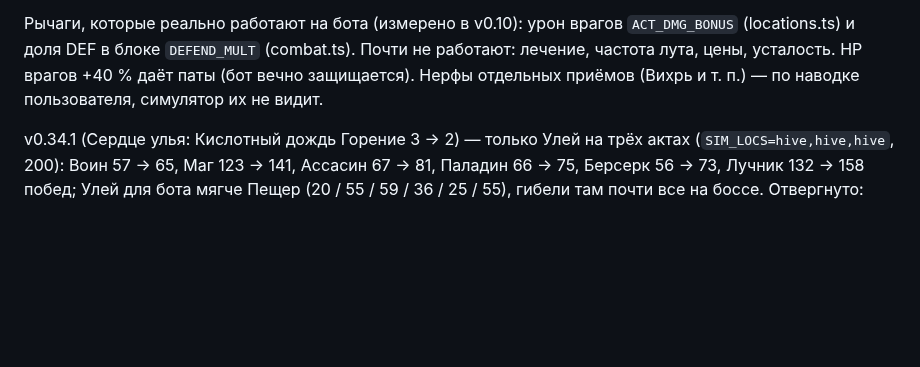
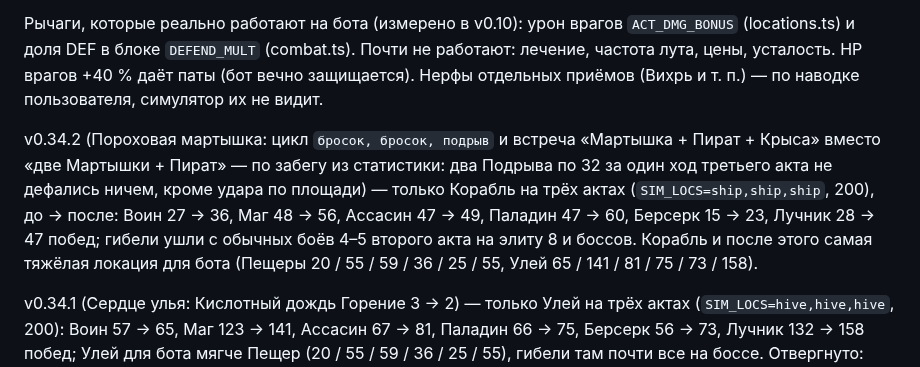
Before and after one commit to aleasdeck/AldkMonsterVersusGame, a Markdown page: CLAUDE.md, the part around the change. Rendered like a GitHub page; blank space fills up the shorter version.

Commit message:
docs: SIM numbers for powder monkey change

```diff
--- a/CLAUDE.md
+++ b/CLAUDE.md
@@ -120,6 +120,8 @@ tools/apps-script/Code.gs   приёмник статистики: отдель
 
 Рычаги, которые реально работают на бота (измерено в v0.10): урон врагов `ACT_DMG_BONUS` (locations.ts) и доля DEF в блоке `DEFEND_MULT` (combat.ts). Почти не работают: лечение, частота лута, цены, усталость. HP врагов +40 % даёт паты (бот вечно защищается). Нерфы отдельных приёмов (Вихрь и т. п.) — по наводке пользователя, симулятор их не видит.
 
+v0.34.2 (Пороховая мартышка: цикл `бросок, бросок, подрыв` и встреча «Мартышка + Пират + Крыса» вместо «две Мартышки + Пират» — по забегу из статистики: два Подрыва по 32 за один ход третьего акта не дефались ничем, кроме удара по площади) — только Корабль на трёх актах (`SIM_LOCS=ship,ship,ship`, 200), до → после: Воин 27 → 36, Маг 48 → 56, Ассасин 47 → 49, Паладин 47 → 60, Берсерк 15 → 23, Лучник 28 → 47 побед; гибели ушли с обычных боёв 4–5 второго акта на элиту 8 и боссов. Корабль и после этого самая тяжёлая локация для бота (Пещеры 20 / 55 / 59 / 36 / 25 / 55, Улей 65 / 141 / 81 / 75 / 73 / 158).
+
 v0.34.1 (Сердце улья: Кислотный дождь Горение 3 → 2) — только Улей на трёх актах (`SIM_LOCS=hive,hive,hive`, 200): Воин 57 → 65, Маг 123 → 141, Ассасин 67 → 81, Паладин 66 → 75, Берсерк 56 → 73, Лучник 132 → 158 побед; Улей для бота мягче Пещер (20 / 55 / 59 / 36 / 25 / 55), гибели там почти все на боссе. Отвергнуто: лимит Феромона роя — 0 пунктов (босс до третьего не доживает), одна оса вместо двух — шум, Горение 2 с Шипами 2 → 1 — 87 / 150 / 104 / 101 / 84 / 158 (ближним слишком много, шипы оставлены до плейтеста). Полный SIM на 600 после правки: Воин 23.2 %, Маг 33.7, Ассасин 28.8, Паладин 24.8, Берсерк 20.2, Лучник 35.3 (v0.33.1: 21.5 / 32.7 / 26.8 / 23.8 / 20.0 / 34.5) — сдвиг +1…+2, в шуме.
 
 v0.34 («Ответный удар» вместо «Натиска» у Воина: пассивка 50/75/100 % среднего урона оружия ударившему, когда блок гасит удар) — Воин со вторым артефактом на 600 (v0.33.1 как база): Натиск 19.8 % → Ответный удар 28.7 %; бот бьёт в ответ сам, потому что планирует ход через `resolveEnemyTurn` на копии, и ценит пассивку в `artifactValueRaw`.
```
